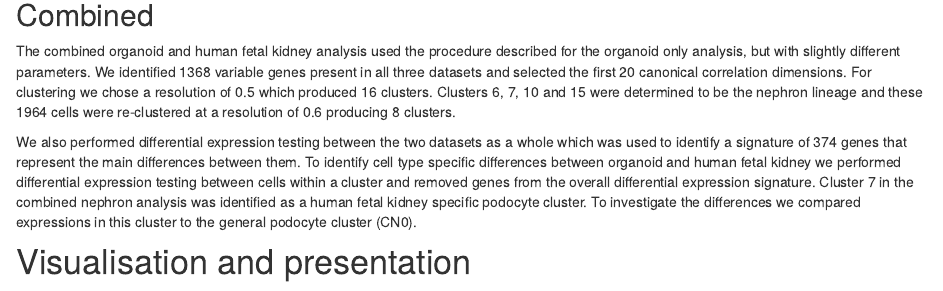
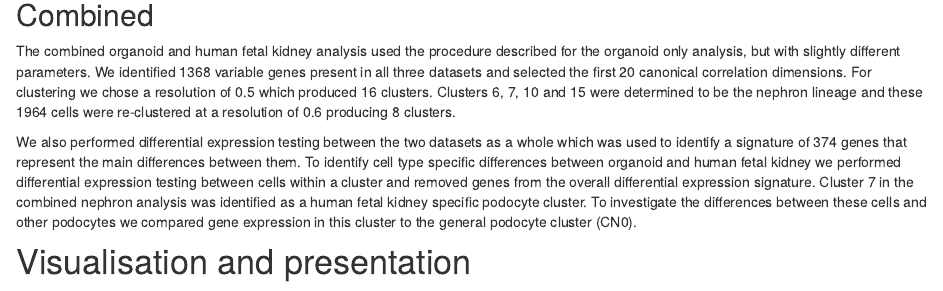
Before and after one commit to Oshlack/combes-organoid-paper, an R Markdown document (analysis/99_Methods.Rmd): the page in a window 1100 px wide, from 1930 px down. Rendered offline with R 4.5, knitr and Pandoc, with nearby package versions; drawn as R Markdown's standard HTML page in place of the format the file asks for; a font, style sheet, LaTeX package, included part or bibliography that could not be used is replaced or left out.

Commit message:
Fix typo in methods

```diff
--- a/analysis/99_Methods.Rmd
+++ b/analysis/99_Methods.Rmd
@@ -190,8 +190,9 @@ human fetal kidney we performed differential expression testing between cells
 within a cluster and removed genes from the overall differential expression
 signature. Cluster `r params$Combined_Nephron$hFK_pod_clust` in the combined
 nephron analysis was identified as a human fetal kidney specific podocyte
-cluster. To investigate the differences we compared expressions in this cluster
-to the general podocyte cluster (CN`r params$Combined_Nephron$pod_clust`).
+cluster. To investigate the differences between these cells and other podocytes
+we compared gene expression in this cluster to the general podocyte cluster
+(CN`r params$Combined_Nephron$pod_clust`).
 
 Visualisation and presentation
 ==============================
```
Also changed, not shown: 1 other file.
